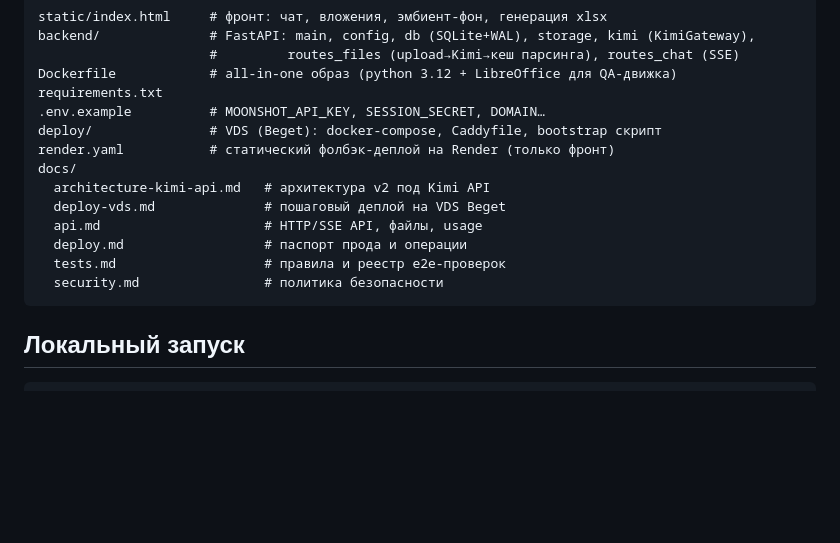
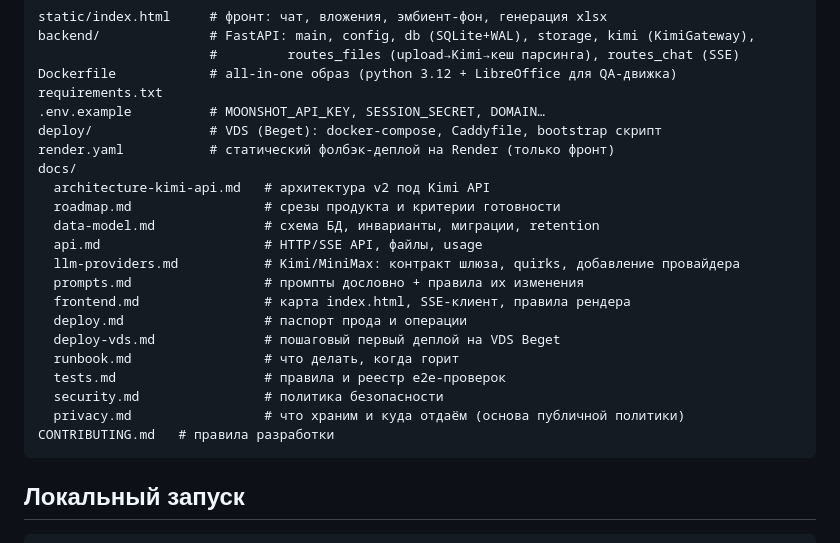
Before and after one commit to vladfa2010/check_bismodel, a Markdown page: README.md, the part around the change. Drawn GitHub-style; blank space fills up the shorter version.

Commit message:
docs: CONTRIBUTING.md + полный индекс документации в README

````diff
--- a/README.md
+++ b/README.md
@@ -15,11 +15,19 @@ deploy/               # VDS (Beget): docker-compose, Caddyfile, bootstrap скр
 render.yaml           # статический фолбэк-деплой на Render (только фронт)
 docs/
   architecture-kimi-api.md   # архитектура v2 под Kimi API
-  deploy-vds.md              # пошаговый деплой на VDS Beget
+  roadmap.md                 # срезы продукта и критерии готовности
+  data-model.md              # схема БД, инварианты, миграции, retention
   api.md                     # HTTP/SSE API, файлы, usage
+  llm-providers.md           # Kimi/MiniMax: контракт шлюза, quirks, добавление провайдера
+  prompts.md                 # промпты дословно + правила их изменения
+  frontend.md                # карта index.html, SSE-клиент, правила рендера
   deploy.md                  # паспорт прода и операции
+  deploy-vds.md              # пошаговый первый деплой на VDS Beget
+  runbook.md                 # что делать, когда горит
   tests.md                   # правила и реестр e2e-проверок
   security.md                # политика безопасности
+  privacy.md                 # что храним и куда отдаём (основа публичной политики)
+CONTRIBUTING.md   # правила разработки
 ```
 
 ## Локальный запуск
````
Also changed, not shown: CONTRIBUTING.md (added, +61 -0 lines).
